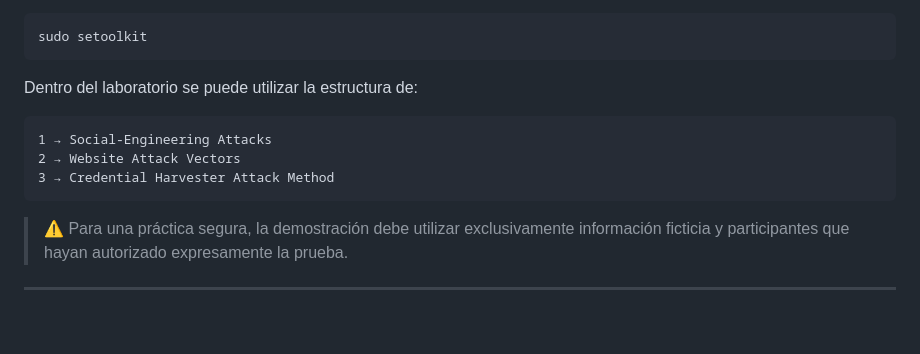
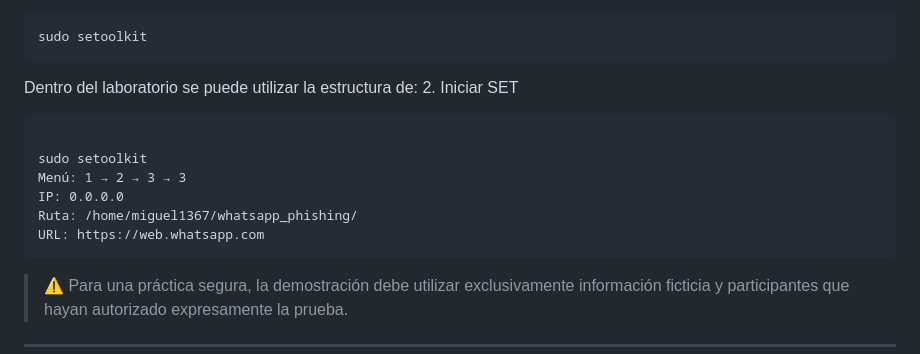
Before and after one commit to miguel34d/RED-TEAM, a Markdown page: PHISHLAB/README_Phishing_WhatsApp_Lab.md, the part around the change. Drawn GitHub-style; blank space fills up the shorter version.

Commit message:
Update README with SET startup instructions
Added instructions for starting SET in the lab.

````diff
--- a/PHISHLAB/README_Phishing_WhatsApp_Lab.md
+++ b/PHISHLAB/README_Phishing_WhatsApp_Lab.md
@@ -162,11 +162,14 @@ sudo setoolkit
 ```
 
 Dentro del laboratorio se puede utilizar la estructura de:
+2. Iniciar SET
+```text
 
-```text
-1 → Social-Engineering Attacks
-2 → Website Attack Vectors
-3 → Credential Harvester Attack Method
+sudo setoolkit
+Menú: 1 → 2 → 3 → 3
+IP: 0.0.0.0
+Ruta: /home/miguel1367/whatsapp_phishing/
+URL: https://web.whatsapp.com
 ```
 
 > ⚠️ Para una práctica segura, la demostración debe utilizar exclusivamente información ficticia y participantes que hayan autorizado expresamente la prueba.
````
